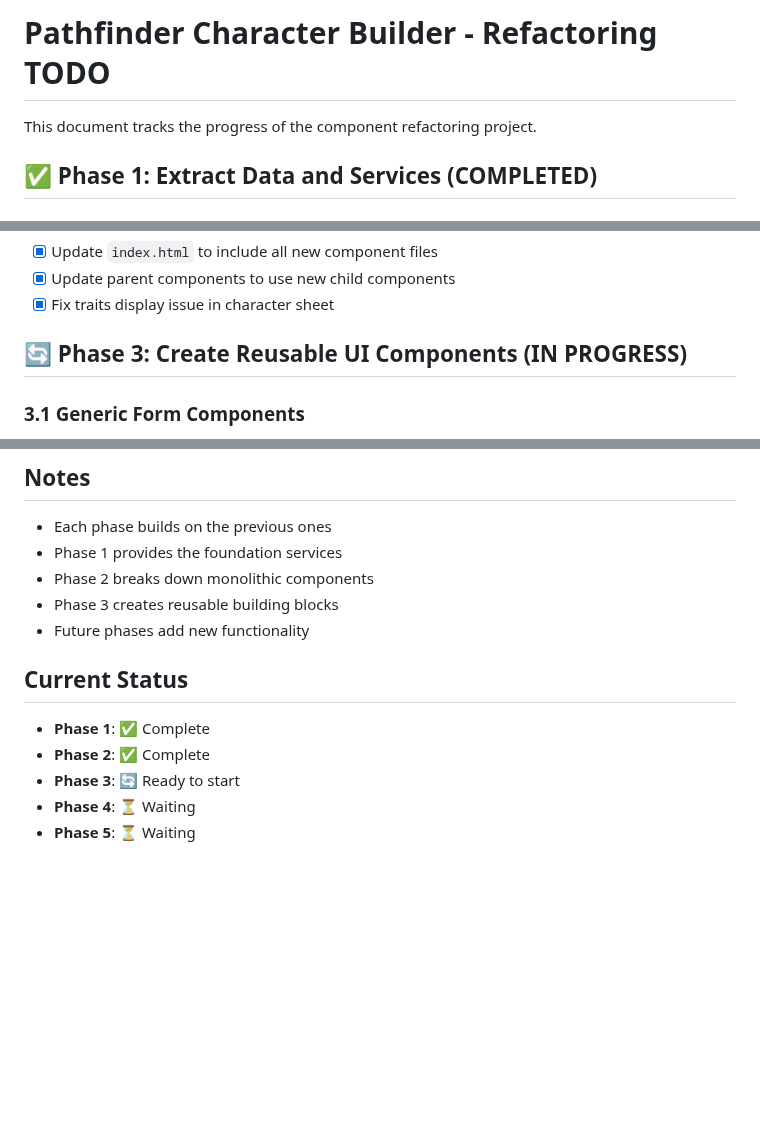
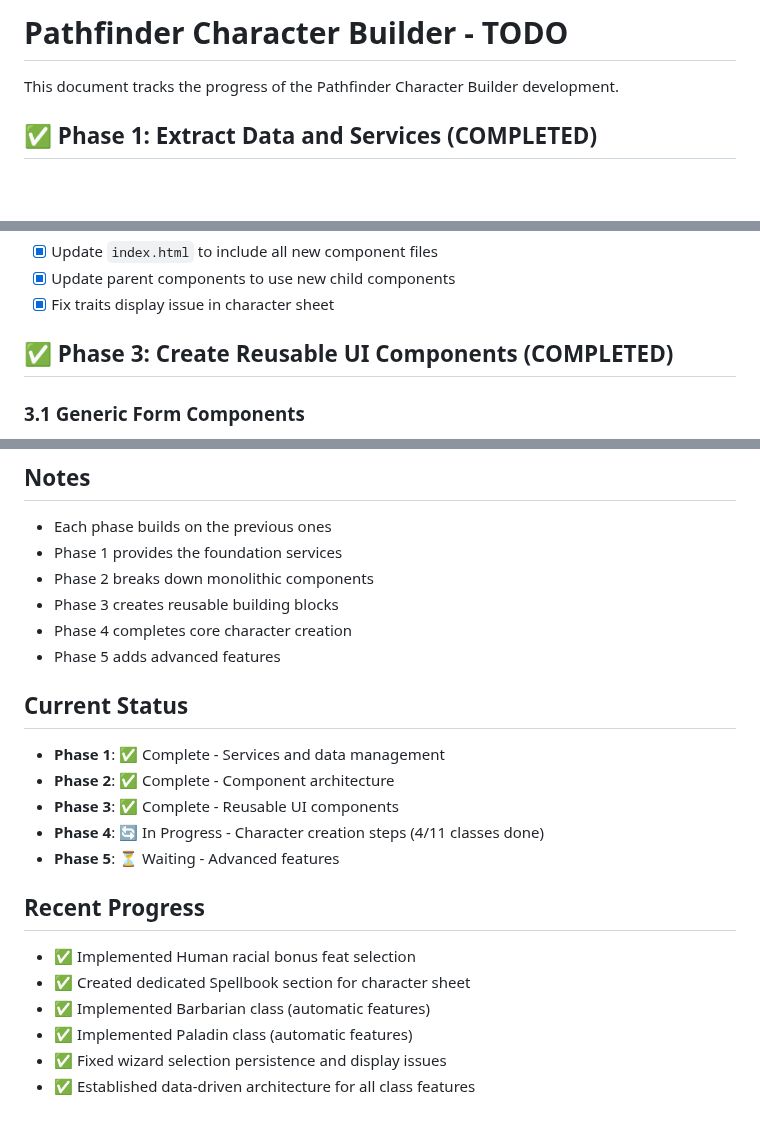
Before and after one commit to CoyoteSooperGenius/pathfinder-character-builder, a Markdown page: TODO.md, 3 parts joined by grey strips. Drawn GitHub-style; blank space fills up the shorter version.

```diff
--- a/REFACTORING-TODO.md
+++ b/TODO.md
@@ -1,6 +1,6 @@
-# Pathfinder Character Builder - Refactoring TODO
+# Pathfinder Character Builder - TODO
 
-This document tracks the progress of the component refactoring project.
+This document tracks the progress of the Pathfinder Character Builder development.
 
 ## ✅ Phase 1: Extract Data and Services (COMPLETED)
 
@@ -51,7 +51,7 @@ This document tracks the progress of the component refactoring project.
 - [x] Update parent components to use new child components
 - [x] Fix traits display issue in character sheet
 
-## 🔄 Phase 3: Create Reusable UI Components (IN PROGRESS)
+## ✅ Phase 3: Create Reusable UI Components (COMPLETED)
 
 ### 3.1 Generic Form Components
 - [x] Create `collapsible-card.js` - Reusable expand/collapse card
@@ -96,11 +137,20 @@ This document tracks the progress of the component refactoring project.
 - Phase 1 provides the foundation services
 - Phase 2 breaks down monolithic components
 - Phase 3 creates reusable building blocks
-- Future phases add new functionality
+- Phase 4 completes core character creation
+- Phase 5 adds advanced features
 
 ## Current Status
-- **Phase 1**: ✅ Complete
-- **Phase 2**: ✅ Complete
-- **Phase 3**: 🔄 Ready to start
-- **Phase 4**: ⏳ Waiting
-- **Phase 5**: ⏳ Waiting
+- **Phase 1**: ✅ Complete - Services and data management
+- **Phase 2**: ✅ Complete - Component architecture
+- **Phase 3**: ✅ Complete - Reusable UI components
+- **Phase 4**: 🔄 In Progress - Character creation steps (4/11 classes done)
+- **Phase 5**: ⏳ Waiting - Advanced features
+
+## Recent Progress
+- ✅ Implemented Human racial bonus feat selection
+- ✅ Created dedicated Spellbook section for character sheet
+- ✅ Implemented Barbarian class (automatic features)
+- ✅ Implemented Paladin class (automatic features)
+- ✅ Fixed wizard selection persistence and display issues
+- ✅ Established data-driven architecture for all class features
```
Also changed, not shown: other parts of TODO.md (+48 -7 lines).
